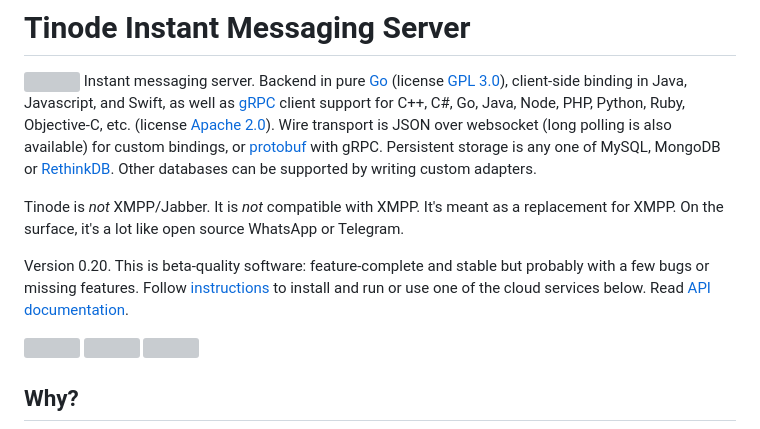
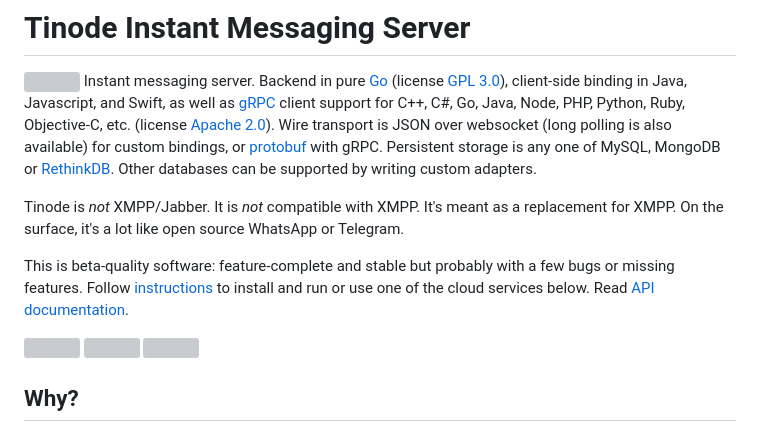
Before and after one commit to tinode/chat, a Markdown page: README.md, the part around the change. Rendered like a GitHub page; grey boxes are pictures that could not be loaded.

Commit message:
remove version from readme

```diff
--- a/README.md
+++ b/README.md
@@ -4,7 +4,7 @@
 
 Tinode is *not* XMPP/Jabber. It is *not* compatible with XMPP. It's meant as a replacement for XMPP. On the surface, it's a lot like open source WhatsApp or Telegram.
 
-Version 0.20. This is beta-quality software: feature-complete and stable but probably with a few bugs or missing features. Follow [instructions](INSTALL.md) to install and run or use one of the cloud services below. Read [API documentation](docs/API.md).
+This is beta-quality software: feature-complete and stable but probably with a few bugs or missing features. Follow [instructions](INSTALL.md) to install and run or use one of the cloud services below. Read [API documentation](docs/API.md).
 
 <a href="https://apps.apple.com/us/app/tinode/id1483763538"><img src="docs/app-store.svg" height=36></a> <a href="https://play.google.com/store/apps/details?id=co.tinode.tindroidx"><img src="docs/play-store.svg" height=36></a> <a href="https://web.tinode.co/"><img src="docs/web-app.svg" height=36></a>
 
```
